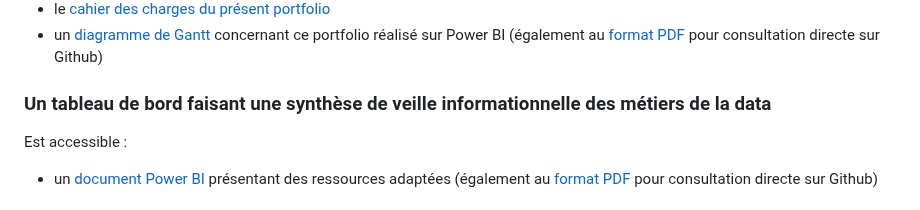
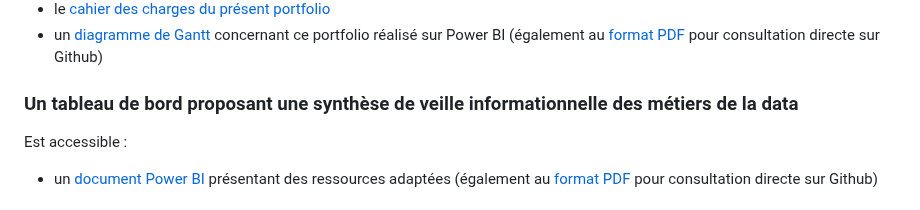
Before and after one commit to Thierry-Monjo/Portfolio_data_analyst_bi, a Markdown page: README.md, the part around the change. GitHub-like rendering.

```diff
--- a/README.md
+++ b/README.md
@@ -51,7 +51,7 @@ Sont accessibles :
 - le [cahier des charges du présent portfolio](https://github.com/Thierry-Monjo/Portfolio_project/blob/main/Cahier_des_charges_portfolio_candidat.pdf)
 - un [diagramme de Gantt](https://github.com/Thierry-Monjo/Portfolio_project/blob/main/Gantt_portfolio.pbix) concernant ce portfolio réalisé sur Power BI (également au [format PDF](https://github.com/Thierry-Monjo/Portfolio_project/blob/main/Gantt_portfolio.pdf) pour consultation directe sur Github)
 
-### Un tableau de bord faisant une synthèse de veille informationnelle des métiers de la data
+### Un tableau de bord proposant une synthèse de veille informationnelle des métiers de la data
 Est accessible :
 - un [document Power BI](https://github.com/Thierry-Monjo/Portfolio_project/blob/main/Veille_informationnelle_metiers_data.pbix) présentant des ressources adaptées (également au [format PDF](https://github.com/Thierry-Monjo/Portfolio_project/blob/main/Veille_informationnelle_metiers_data.pdf) pour consultation directe sur Github)
 
```
